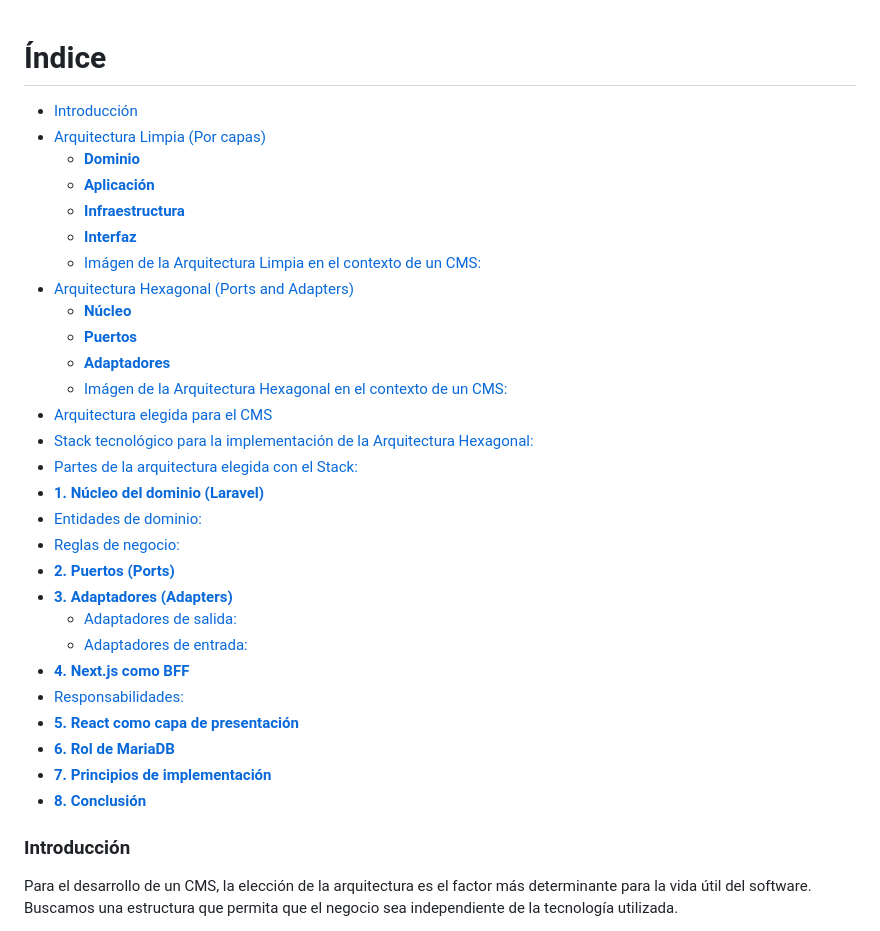
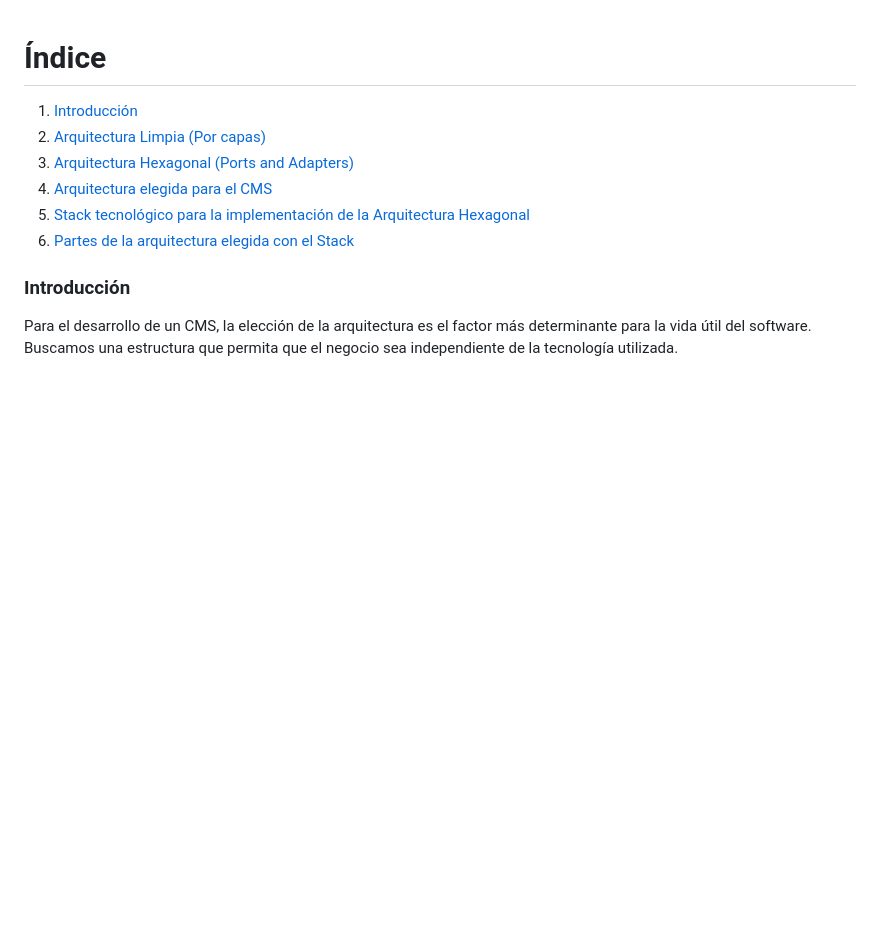
Before and after one commit to AngelOrtizTorres/cms, a Markdown page: documentation/architecture/architecture.md, the part around the change. GitHub-like rendering; blank space fills up the shorter version.

Commit message:
Defining architecture

```diff
--- a/documentation/architecture/architecture.md
+++ b/documentation/architecture/architecture.md
@@ -1,33 +1,11 @@
 <h1>Índice</h1>
 
-- [Introducción](#introducción)
-- [Arquitectura Limpia (Por capas)](#arquitectura-limpia-por-capas)
-  - [**Dominio**](#dominio)
-  - [**Aplicación**](#aplicación)
-  - [**Infraestructura**](#infraestructura)
-  - [**Interfaz**](#interfaz)
-  - [Imágen de la Arquitectura Limpia en el contexto de un CMS:](#imágen-de-la-arquitectura-limpia-en-el-contexto-de-un-cms)
-- [Arquitectura Hexagonal (Ports and Adapters)](#arquitectura-hexagonal-ports-and-adapters)
-  - [**Núcleo**](#núcleo)
-  - [**Puertos**](#puertos)
-  - [**Adaptadores**](#adaptadores)
-  - [Imágen de la Arquitectura Hexagonal en el contexto de un CMS:](#imágen-de-la-arquitectura-hexagonal-en-el-contexto-de-un-cms)
-- [Arquitectura elegida para el CMS](#arquitectura-elegida-para-el-cms)
-- [Stack tecnológico para la implementación de la Arquitectura Hexagonal:](#stack-tecnológico-para-la-implementación-de-la-arquitectura-hexagonal)
-- [Partes de la arquitectura elegida con el Stack:](#partes-de-la-arquitectura-elegida-con-el-stack)
-- [**1. Núcleo del dominio (Laravel)**](#1-núcleo-del-dominio-laravel)
-- [Entidades de dominio:](#entidades-de-dominio)
-- [Reglas de negocio:](#reglas-de-negocio)
-- [**2. Puertos (Ports)**](#2-puertos-ports)
-- [**3. Adaptadores (Adapters)**](#3-adaptadores-adapters)
-  - [Adaptadores de salida:](#adaptadores-de-salida)
-  - [Adaptadores de entrada:](#adaptadores-de-entrada)
-- [**4. Next.js como BFF**](#4-nextjs-como-bff)
-- [Responsabilidades:](#responsabilidades)
-- [**5. React como capa de presentación**](#5-react-como-capa-de-presentación)
-- [**6. Rol de MariaDB**](#6-rol-de-mariadb)
-- [**7. Principios de implementación**](#7-principios-de-implementación)
-- [**8. Conclusión**](#8-conclusión)
+1. [Introducción](#introducción)
+2. [Arquitectura Limpia (Por capas)](#arquitectura-limpia-por-capas)
+3. [Arquitectura Hexagonal (Ports and Adapters)](#arquitectura-hexagonal-ports-and-adapters)
+4. [Arquitectura elegida para el CMS](#arquitectura-elegida-para-el-cms)
+5. [Stack tecnológico para la implementación de la Arquitectura Hexagonal](#stack-tecnológico-para-la-implementación-de-la-arquitectura-hexagonal)
+6. [Partes de la arquitectura elegida con el Stack](#partes-de-la-arquitectura-elegida-con-el-stack)
 
 
 ### Introducción
```
